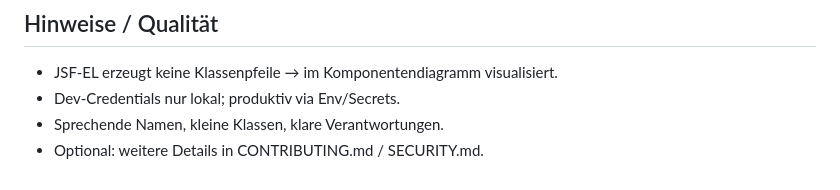
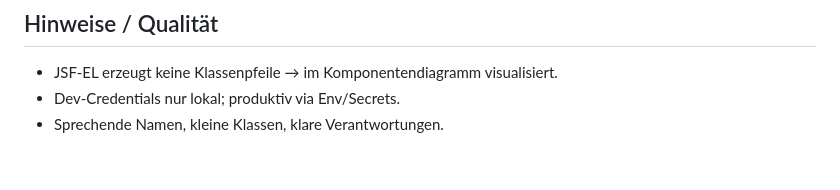
Before and after one commit to Seifroh/hero2zero, a Markdown page: README.md, the part around the change. Drawn GitHub-style.

```diff
--- a/README.md
+++ b/README.md
@@ -203,4 +203,3 @@ Echte DB-Zugangsdaten werden nicht im Repo gespeichert; `persistence.xml` ist lo
 - JSF-EL erzeugt keine Klassenpfeile → im Komponentendiagramm visualisiert.
 - Dev-Credentials nur lokal; produktiv via Env/Secrets.
 - Sprechende Namen, kleine Klassen, klare Verantwortungen.
-- Optional: weitere Details in CONTRIBUTING.md / SECURITY.md.
```
